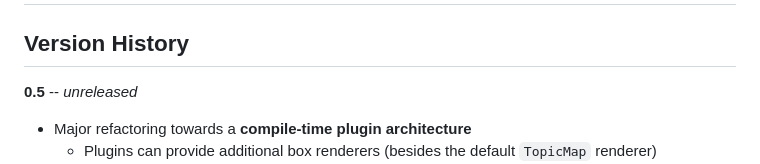
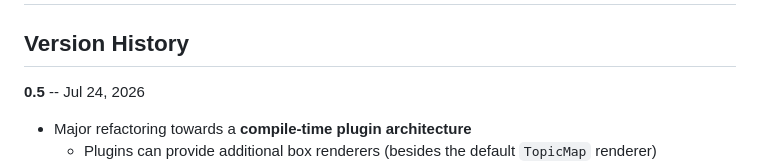
Before and after one commit to dmx-systems/dm6-elm, a Markdown page: README.md, the part around the change. Rendered like a GitHub page.

Commit message:
Fix README: add release date

```diff
--- a/README.md
+++ b/README.md
@@ -2,7 +2,7 @@
 
 ## Version History
 
-**0.5** -- *unreleased*
+**0.5** -- Jul 24, 2026
 
 * Major refactoring towards a **compile-time plugin architecture**
     * Plugins can provide additional box renderers (besides the default `TopicMap` renderer)
```
